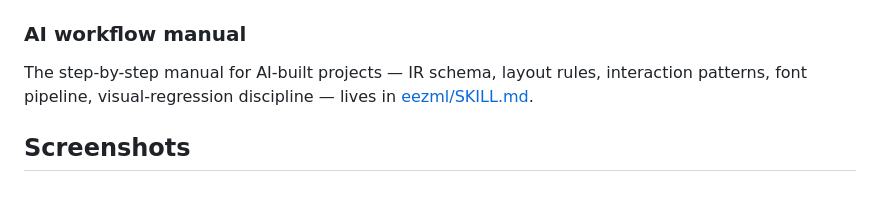
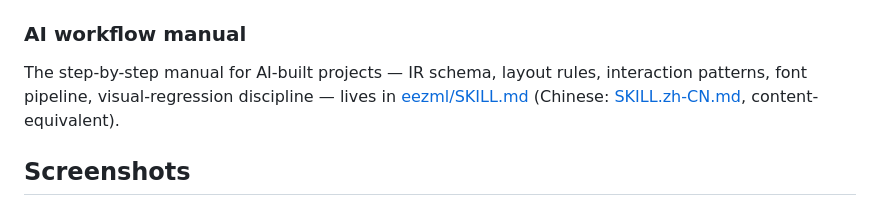
Before and after one commit to IWILLTBEST/eez-studio-mcp, a Markdown page: README.md, the part around the change. GitHub-like rendering.

Commit message:
README 双语：AI workflow manual 指路补中文版 SKILL.zh-CN.md 链接

```diff
--- a/README.md
+++ b/README.md
@@ -50,7 +50,7 @@ Resources: project IR / schema / skill docs plus live resources `eez://checks`,
 
 ### AI workflow manual
 
-The step-by-step manual for AI-built projects — IR schema, layout rules, interaction patterns, font pipeline, visual-regression discipline — lives in [eezml/SKILL.md](https://github.com/IWILLTBEST/eezml/blob/main/SKILL.md).
+The step-by-step manual for AI-built projects — IR schema, layout rules, interaction patterns, font pipeline, visual-regression discipline — lives in [eezml/SKILL.md](https://github.com/IWILLTBEST/eezml/blob/main/SKILL.md) (Chinese: [SKILL.zh-CN.md](https://github.com/IWILLTBEST/eezml/blob/main/SKILL.zh-CN.md), content-equivalent).
 
 
 ## Screenshots
```
Also changed, not shown: README.zh-CN.md (+1 -1 lines).
